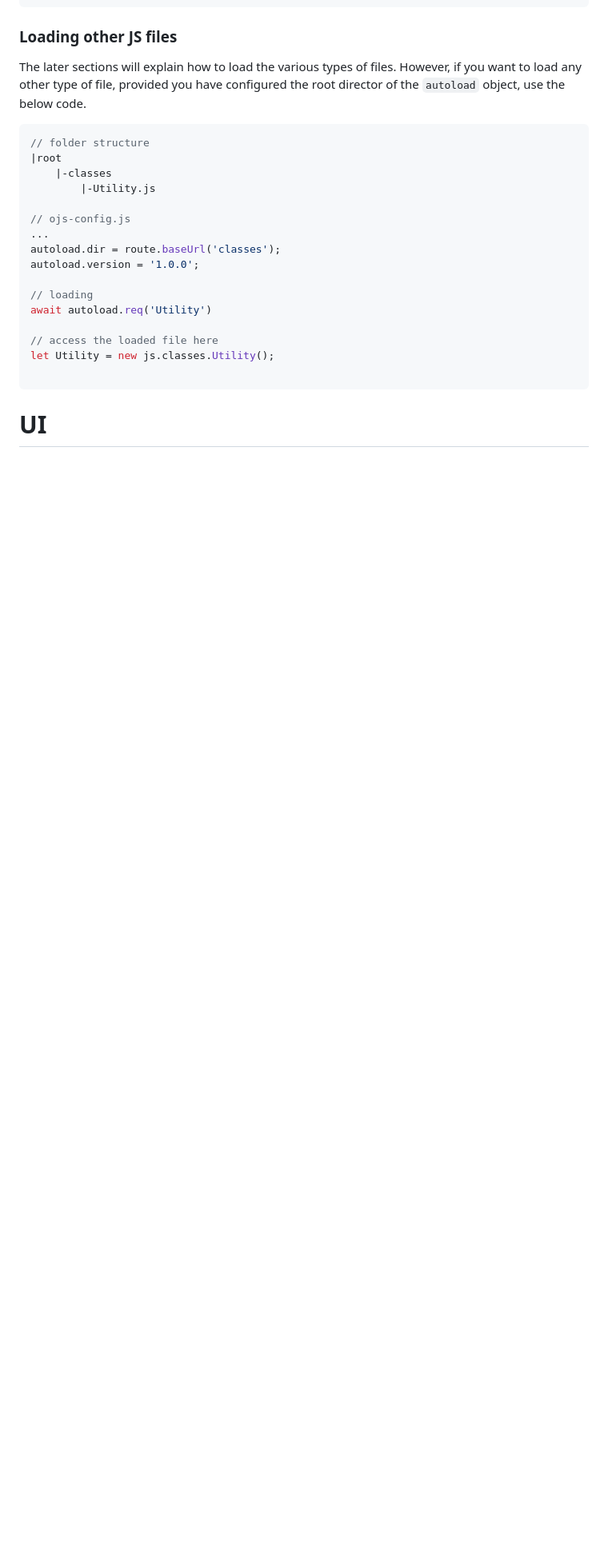
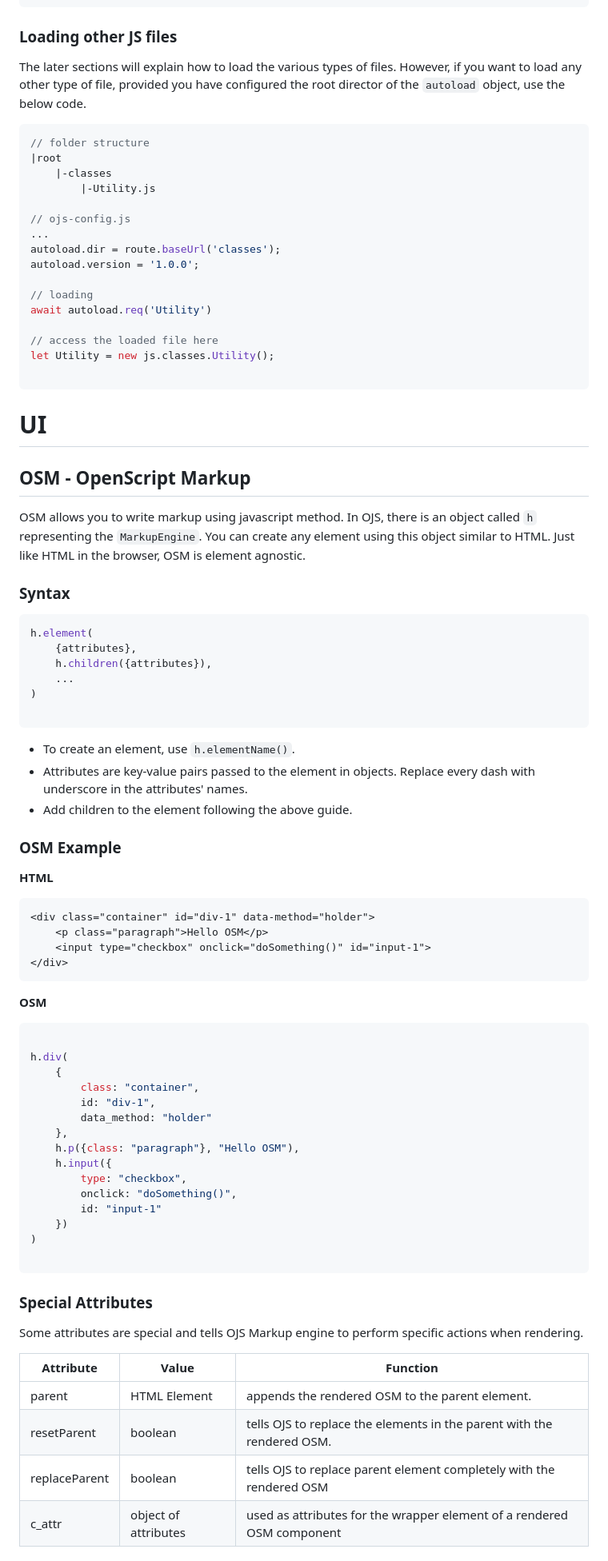
Before and after one commit to levizwannah/OpenScript.Js, a Markdown page: readme.md, the part around one of its changes. Shown at 80% size. GitHub-like rendering; blank space fills up the shorter version.

Commit message:
working on the docs

````diff
--- a/readme.md
+++ b/readme.md
@@ -305,3 +305,55 @@ let Utility = new js.classes.Utility();
 
 ```
 # UI
+## OSM - OpenScript Markup
+OSM allows you to write markup using javascript method. In OJS, there is an object called `h` representing the `MarkupEngine`. You can create any element using this object similar to HTML. Just like HTML in the browser, OSM is element agnostic.
+
+### Syntax
+```javascript
+h.element(
+    {attributes},
+    h.children({attributes}),
+    ...
+)
+
+```
+* To create an element, use `h.elementName()`.
+* Attributes are key-value pairs passed to the element in objects. Replace every dash with underscore in the attributes' names.
+* Add children to the element following the above guide.
+
+### OSM Example
+**HTML**
+```html
+<div class="container" id="div-1" data-method="holder">
+    <p class="paragraph">Hello OSM</p>
+    <input type="checkbox" onclick="doSomething()" id="input-1">
+</div>
+```
+**OSM**
+```javascript
+
+h.div(
+    {
+        class: "container",
+        id: "div-1",
+        data_method: "holder"
+    },
+    h.p({class: "paragraph"}, "Hello OSM"),
+    h.input({
+        type: "checkbox",
+        onclick: "doSomething()",
+        id: "input-1"
+    })
+)
+
+```
+### Special Attributes
+Some attributes are special and tells OJS Markup engine to perform specific actions when rendering.
+
+| Attribute | Value | Function |
+|-----------|-------|----------|
+| parent    | HTML Element| appends the rendered OSM to the parent element.|
+| resetParent| boolean| tells OJS to replace the elements in the parent with the rendered OSM.|
+| replaceParent | boolean | tells OJS to replace parent element completely with the rendered OSM |
+| c_attr | object of attributes | used as attributes for the wrapper element of a rendered OSM component
+
````
Also changed, not shown: other parts of readme.md (+14 -0 lines).
